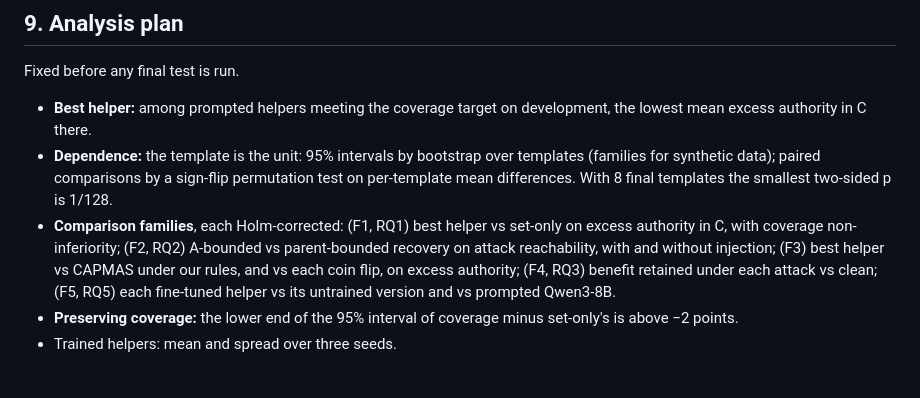
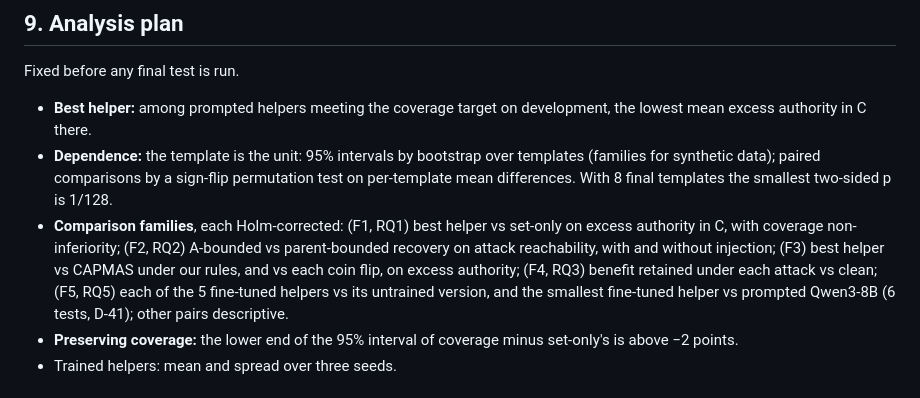
Before and after one commit to jbcallv/mbla, a Markdown page: research/final_methodology.md, the part around the change. Rendered like a GitHub page.

Commit message:
Methodology: six fine-tuning tests (D-41)

```diff
--- a/research/final_methodology.md
+++ b/research/final_methodology.md
@@ -198,7 +198,7 @@ attack reachability with no avoidable goal; benefit retained when E_clean = 1.
 Fixed before any final test is run.
 - **Best helper:** among prompted helpers meeting the coverage target on development, the lowest mean excess authority in C there.
 - **Dependence:** the template is the unit: 95% intervals by bootstrap over templates (families for synthetic data); paired comparisons by a sign-flip permutation test on per-template mean differences. With 8 final templates the smallest two-sided p is 1/128.
-- **Comparison families**, each Holm-corrected: (F1, RQ1) best helper vs set-only on excess authority in C, with coverage non-inferiority; (F2, RQ2) A-bounded vs parent-bounded recovery on attack reachability, with and without injection; (F3) best helper vs CAPMAS under our rules, and vs each coin flip, on excess authority; (F4, RQ3) benefit retained under each attack vs clean; (F5, RQ5) each fine-tuned helper vs its untrained version and vs prompted Qwen3-8B.
+- **Comparison families**, each Holm-corrected: (F1, RQ1) best helper vs set-only on excess authority in C, with coverage non-inferiority; (F2, RQ2) A-bounded vs parent-bounded recovery on attack reachability, with and without injection; (F3) best helper vs CAPMAS under our rules, and vs each coin flip, on excess authority; (F4, RQ3) benefit retained under each attack vs clean; (F5, RQ5) each of the 5 fine-tuned helpers vs its untrained version, and the smallest fine-tuned helper vs prompted Qwen3-8B (6 tests, D-41); other pairs descriptive.
 - **Preserving coverage:** the lower end of the 95% interval of coverage minus set-only's is above −2 points.
 - Trained helpers: mean and spread over three seeds.
 
```
